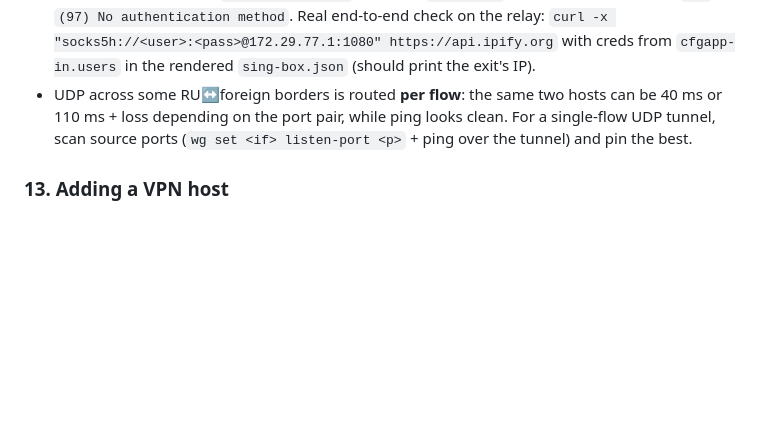
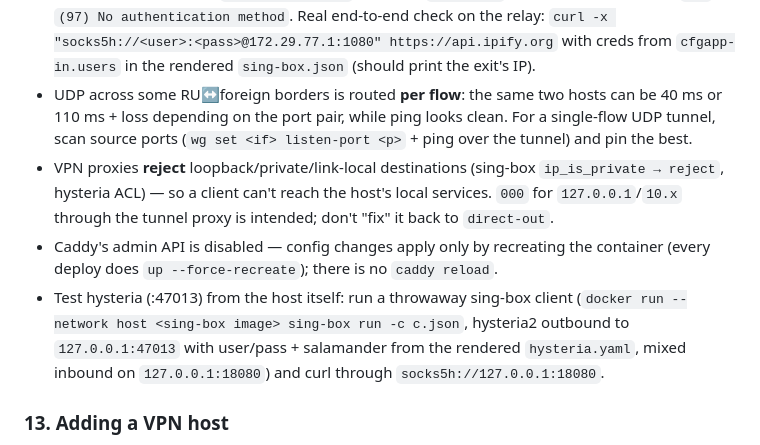
Before and after one commit to dimonb/vpn, a Markdown page: CLAUDE.md, the part around the change. Rendered like a GitHub page; blank space fills up the shorter version.

Commit message:
docs: note proxy private-address reject, disabled caddy admin, and a hysteria self-test

```diff
--- a/CLAUDE.md
+++ b/CLAUDE.md
@@ -233,6 +233,9 @@ Examples:
 - On a fresh relay `make deploy` prints `fatal: … Timeout when waiting for 172.29.77.1:1080` ("Probe the relay tunnel proxy") — expected and ignored: the tunnel only exists after compose.
 - The relay tunnel proxy (`172.29.77.1:1080`, sing-box `cfgapp-in`) needs auth — curl gets `407` / `(97) No authentication method`. Real end-to-end check on the relay: `curl -x "socks5h://<user>:<pass>@172.29.77.1:1080" https://api.ipify.org` with creds from `cfgapp-in.users` in the rendered `sing-box.json` (should print the exit's IP).
 - UDP across some RU↔foreign borders is routed **per flow**: the same two hosts can be 40 ms or 110 ms + loss depending on the port pair, while ping looks clean. For a single-flow UDP tunnel, scan source ports (`wg set <if> listen-port <p>` + ping over the tunnel) and pin the best.
+- VPN proxies **reject** loopback/private/link-local destinations (sing-box `ip_is_private → reject`, hysteria ACL) — so a client can't reach the host's local services. `000` for `127.0.0.1`/`10.x` through the tunnel proxy is intended; don't "fix" it back to `direct-out`.
+- Caddy's admin API is disabled — config changes apply only by recreating the container (every deploy does `up --force-recreate`); there is no `caddy reload`.
+- Test hysteria (:47013) from the host itself: run a throwaway sing-box client (`docker run --network host <sing-box image> sing-box run -c c.json`, hysteria2 outbound to `127.0.0.1:47013` with user/pass + salamander from the rendered `hysteria.yaml`, mixed inbound on `127.0.0.1:18080`) and curl through `socks5h://127.0.0.1:18080`.
 
 ### 13. Adding a VPN host
 
```
